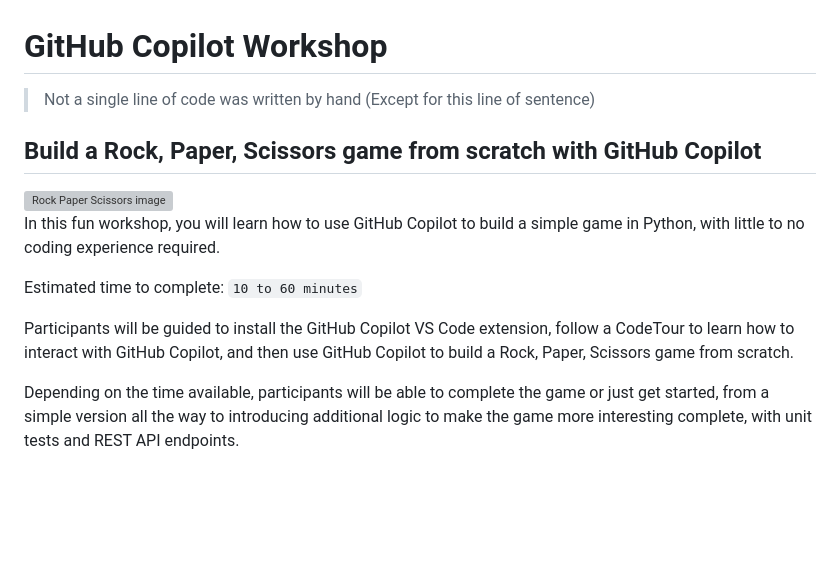
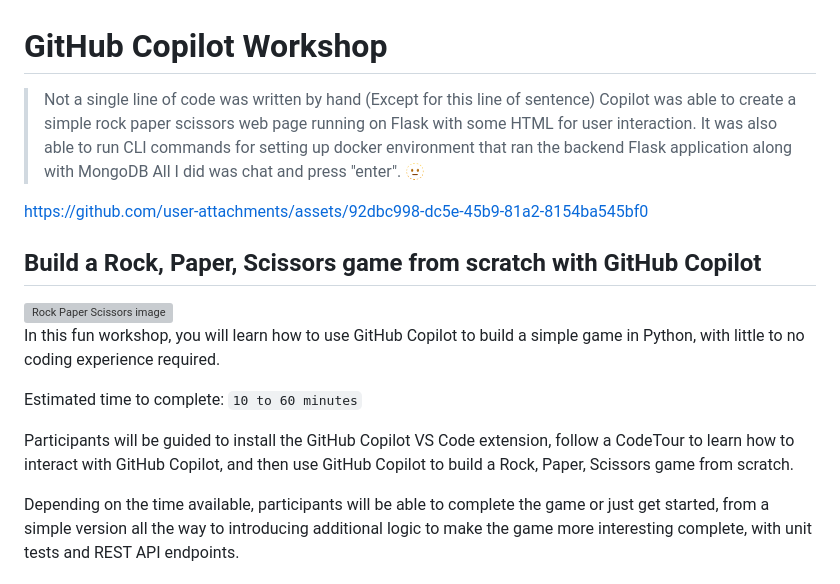
Before and after one commit to KKodiac/copilot-rps, a Markdown page: README.md, the part around the change. Rendered like a GitHub page; blank space fills up the shorter version; grey boxes are pictures that could not be loaded.

```diff
--- a/README.md
+++ b/README.md
@@ -1,6 +1,13 @@
 # GitHub Copilot Workshop
 
 > Not a single line of code was written by hand (Except for this line of sentence)
+> Copilot was able to create a simple rock paper scissors web page running on Flask with some HTML for user interaction.
+> It was also able to run CLI commands for setting up docker environment that ran the backend Flask application along with MongoDB
+> All I did was chat and press "enter". 🫥
+
+
+https://github.com/user-attachments/assets/92dbc998-dc5e-45b9-81a2-8154ba545bf0
+
 
 ## Build a Rock, Paper, Scissors game from scratch with GitHub Copilot
 
@@ -11,6 +18,7 @@ In this fun workshop, you will learn how to use GitHub Copilot to build a simple
 Estimated time to complete: `10 to 60 minutes`
 
 Participants will be guided to install the GitHub Copilot VS Code extension, follow a CodeTour to learn how to interact with GitHub Copilot, and then use GitHub Copilot to build a Rock, Paper, Scissors game from scratch.
+
 
 Depending on the time available, participants will be able to complete the game or just get started, from a simple version all the way to introducing additional logic to make the game more interesting complete, with unit tests and REST API endpoints.
 
```
